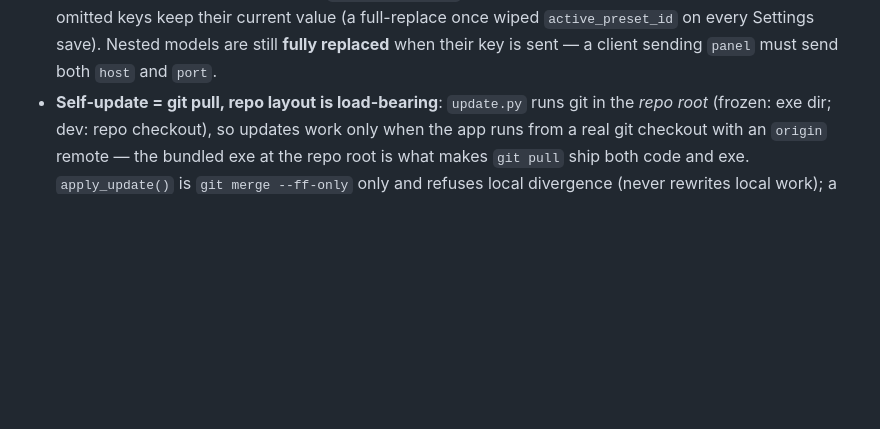
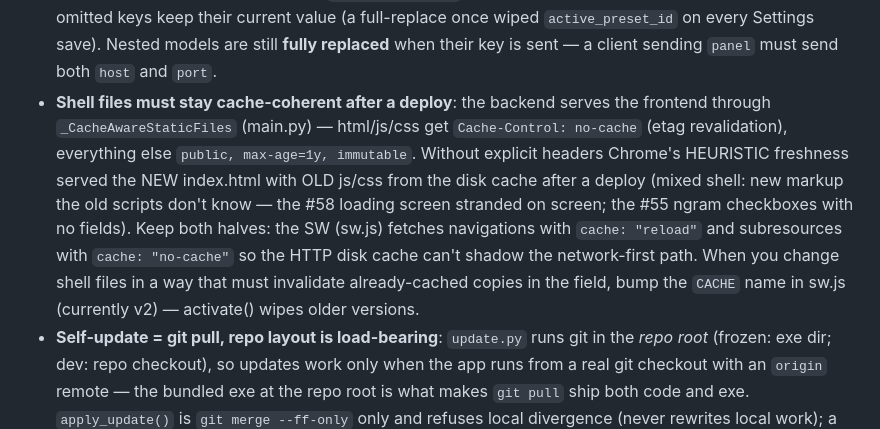
Before and after one commit to Leo00703/llama-monitor, a Markdown page: AGENTS.md, the part around the change. GitHub-like rendering; blank space fills up the shorter version.

Commit message:
Docs: note shell cache-coherence gotcha in AGENTS.md

```diff
--- a/AGENTS.md
+++ b/AGENTS.md
@@ -305,6 +305,19 @@ To stay focused on the current work:
   (a full-replace once wiped `active_preset_id` on every Settings save).
   Nested models are still **fully replaced** when their key is sent — a
   client sending `panel` must send both `host` and `port`.
+- **Shell files must stay cache-coherent after a deploy**: the backend
+  serves the frontend through `_CacheAwareStaticFiles` (main.py) —
+  html/js/css get `Cache-Control: no-cache` (etag revalidation), everything
+  else `public, max-age=1y, immutable`. Without explicit headers Chrome's
+  HEURISTIC freshness served the NEW index.html with OLD js/css from the
+  disk cache after a deploy (mixed shell: new markup the old scripts don't
+  know — the #58 loading screen stranded on screen; the #55 ngram
+  checkboxes with no fields). Keep both halves: the SW (sw.js) fetches
+  navigations with `cache: "reload"` and subresources with `cache:
+  "no-cache"` so the HTTP disk cache can't shadow the network-first path.
+  When you change shell files in a way that must invalidate already-cached
+  copies in the field, bump the `CACHE` name in sw.js (currently v2) —
+  activate() wipes older versions.
 - **Self-update = git pull, repo layout is load-bearing**: `update.py` runs
   git in the *repo root* (frozen: exe dir; dev: repo checkout), so updates
   work only when the app runs from a real git checkout with an `origin`
```
